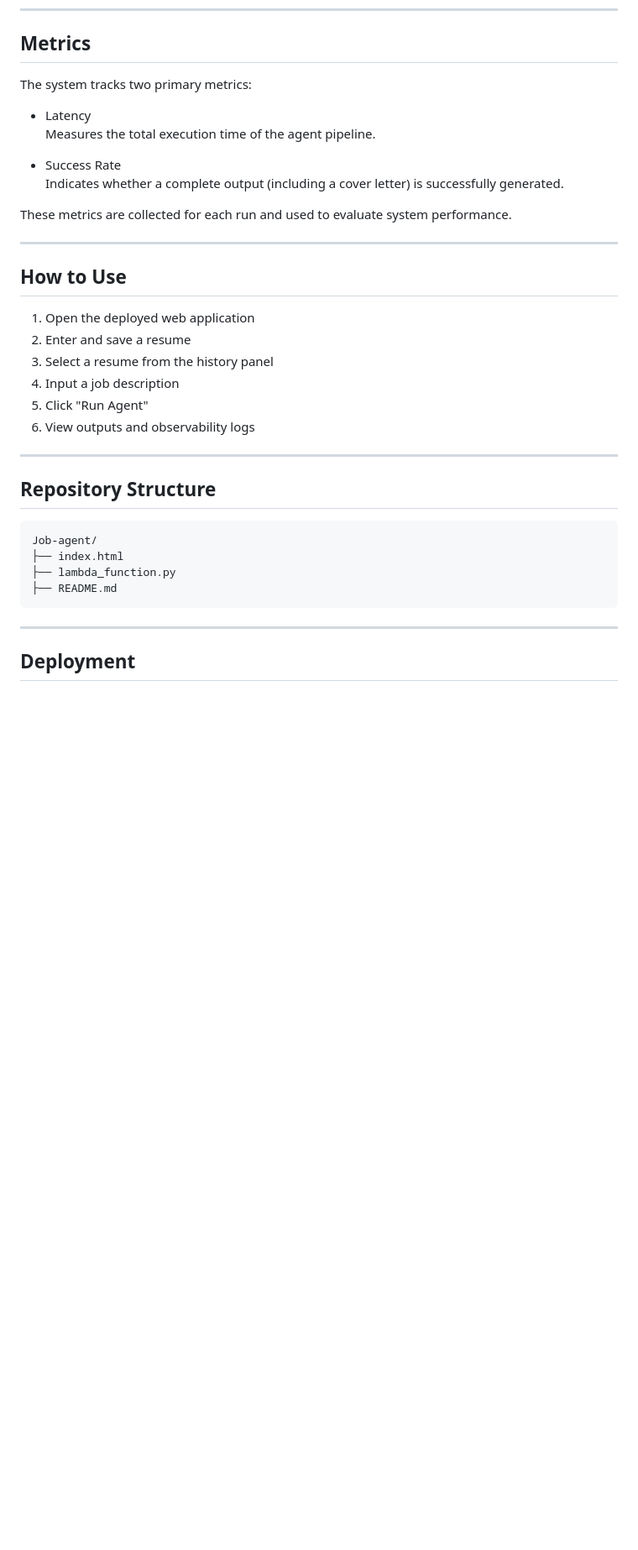
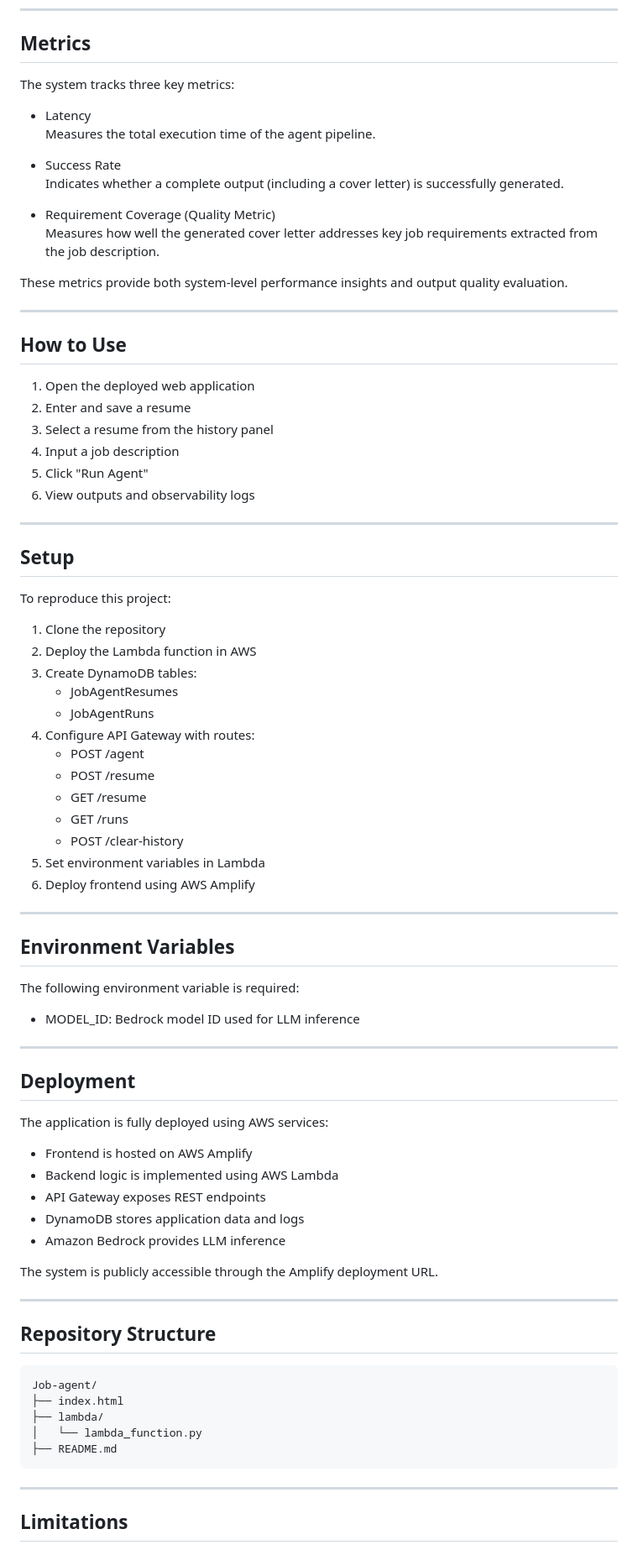
Before and after one commit to maikevin1/Job-agent, a Markdown page: README.md, the part around one of its changes. Shown at 84% size. Rendered like a GitHub page; blank space fills up the shorter version.

````diff
--- a/README.md
+++ b/README.md
@@ -78,7 +83,7 @@ All observability data is stored in DynamoDB and displayed in the frontend.
 
 ## Metrics
 
-The system tracks two primary metrics:
+The system tracks three key metrics:
 
 - Latency
   Measures the total execution time of the agent pipeline.
@@ -86,7 +91,10 @@ The system tracks two primary metrics:
 - Success Rate
   Indicates whether a complete output (including a cover letter) is successfully generated.
 
-These metrics are collected for each run and used to evaluate system performance.
+- Requirement Coverage (Quality Metric)
+  Measures how well the generated cover letter addresses key job requirements extracted from the job description.
+
+These metrics provide both system-level performance insights and output quality evaluation.
 
 ---
 
@@ -101,16 +109,59 @@ These metrics are collected for each run and used to evaluate system performance
 
 ---
 
+## Setup
+
+To reproduce this project:
+
+1. Clone the repository
+2. Deploy the Lambda function in AWS
+3. Create DynamoDB tables:
+   - JobAgentResumes
+   - JobAgentRuns
+4. Configure API Gateway with routes:
+   - POST /agent
+   - POST /resume
+   - GET /resume
+   - GET /runs
+   - POST /clear-history
+5. Set environment variables in Lambda
+6. Deploy frontend using AWS Amplify
+
+---
+
+## Environment Variables
+
+The following environment variable is required:
+
+- MODEL_ID: Bedrock model ID used for LLM inference
+
+---
+
+## Deployment
+
+The application is fully deployed using AWS services:
+
+- Frontend is hosted on AWS Amplify
+- Backend logic is implemented using AWS Lambda
+- API Gateway exposes REST endpoints
+- DynamoDB stores application data and logs
+- Amazon Bedrock provides LLM inference
+
+The system is publicly accessible through the Amplify deployment URL.
+
+---
+
 ## Repository Structure
 
 ```
 Job-agent/
 ├── index.html
-├── lambda_function.py
+├── lambda/
+│   └── lambda_function.py
 ├── README.md
 ```
 
 ---
 
-## Deployment
+## Limitations
 
````
Also changed, not shown: other parts of README.md (+21 -2 lines).
